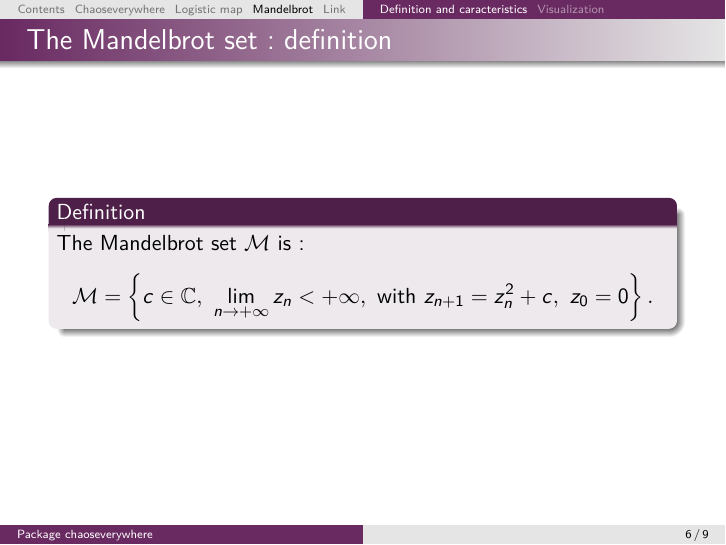
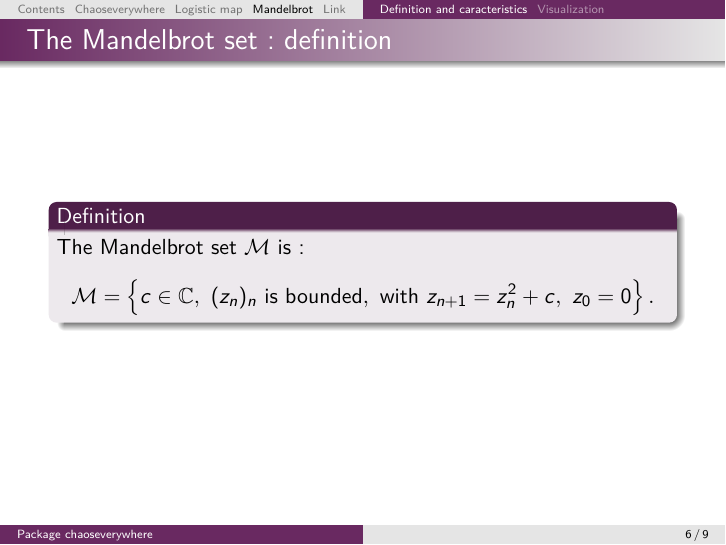
Before and after one commit to tanglef/chaoseverywhere, LaTeX slides (beamer/animate_connection.tex): page 8 of 11. Compiled offline with pdfLaTeX.

Commit message:
clarify mandelbrot definition

```diff
--- a/beamer/animate_connection.tex
+++ b/beamer/animate_connection.tex
@@ -154,7 +154,7 @@ Speak about it (before or after the first one ?????) + behavior
 
 \begin{block}{Definition}
 The Mandelbrot set $\mathcal{M}$ is:
-$$\mathcal{M}=\left\{ c\in\mathbb{C},\ \lim_{n\rightarrow +\infty} z_n <+\infty,\ \text{with } z_{n+1}=z_n^2+c,\ z_0=0\right\}.$$
+$$\mathcal{M}=\left\{ c\in\mathbb{C},\ (z_n)_n \text{ is bounded},\ \text{with } z_{n+1}=z_n^2+c,\ z_0=0\right\}.$$
 \end{block}
 
 \end{frame}
```
Also changed, not shown: 2 other files.
